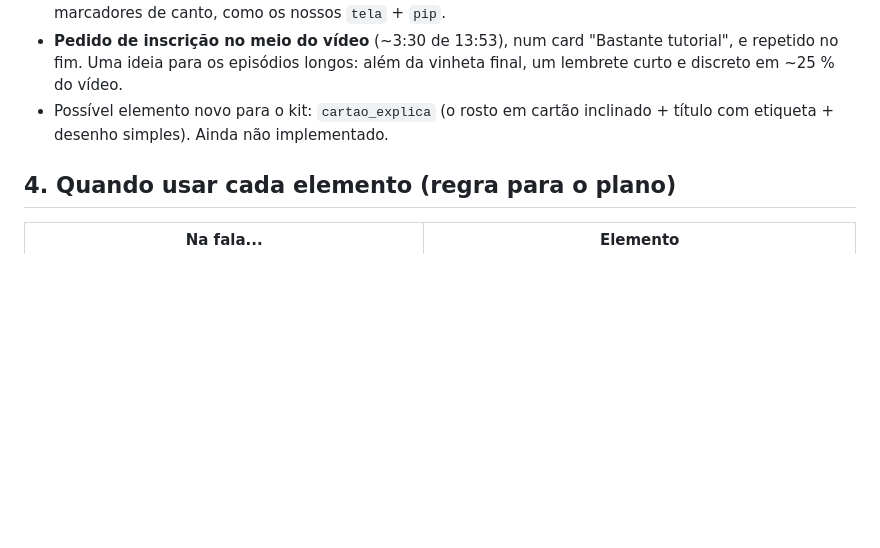
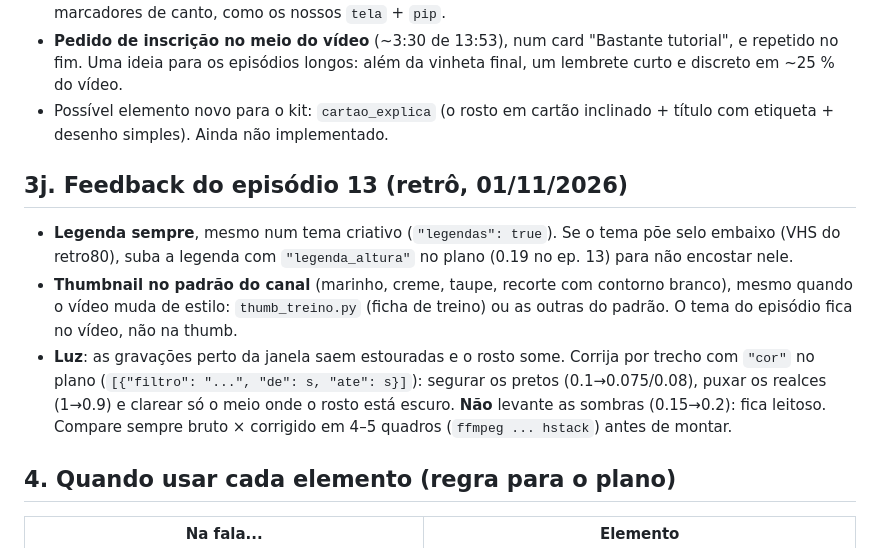
Before and after one commit to gupoletto/edi-ao-de-video, a Markdown page: edicao/ESTILO.md, the part around the change. Rendered like a GitHub page; blank space fills up the shorter version.

Commit message:
ESTILO: feedback do episódio 13 (legenda, thumb no padrão, correção de luz)
Co-Authored-By: Claude Opus 5.5 <noreply@anthropic.com>
Claude-Session: https://claude.ai/code/session_012noMT8M1caNaQcjPwwhhaP

```diff
--- a/edicao/ESTILO.md
+++ b/edicao/ESTILO.md
@@ -229,6 +229,17 @@ Só referência por enquanto (o usuário pediu para aprender, não para aplicar
 - Possível elemento novo para o kit: `cartao_explica` (o rosto em cartão inclinado + título com etiqueta + desenho
   simples). Ainda não implementado.
 
+## 3j. Feedback do episódio 13 (retrô, 01/11/2026)
+
+- **Legenda sempre**, mesmo num tema criativo (`"legendas": true`). Se o tema põe selo embaixo (VHS do retro80), suba
+  a legenda com `"legenda_altura"` no plano (0.19 no ep. 13) para não encostar nele.
+- **Thumbnail no padrão do canal** (marinho, creme, taupe, recorte com contorno branco), mesmo quando o vídeo muda de
+  estilo: `thumb_treino.py` (ficha de treino) ou as outras do padrão. O tema do episódio fica no vídeo, não na thumb.
+- **Luz**: as gravações perto da janela saem estouradas e o rosto some. Corrija por trecho com `"cor"` no plano
+  (`[{"filtro": "...", "de": s, "ate": s}]`): segurar os pretos (0.1→0.075/0.08), puxar os realces (1→0.9) e
+  clarear só o meio onde o rosto está escuro. **Não** levante as sombras (0.15→0.2): fica leitoso. Compare sempre
+  bruto × corrigido em 4–5 quadros (`ffmpeg ... hstack`) antes de montar.
+
 ## 4. Quando usar cada elemento (regra para o plano)
 
 | Na fala... | Elemento |
```
